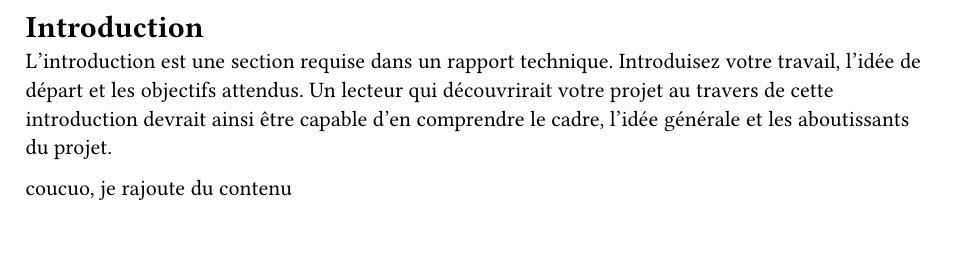
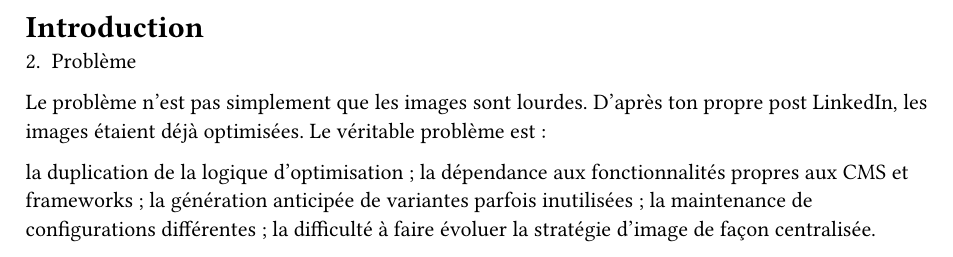
Before and after one commit to RobinChappalley/tb-report, a Typst document (tb-report/contenu/01-introduction.typ): part of the page, cut so that both start at the same text. Compiled offline with Typst 0.15.

Commit message:
add intro draft

```diff
--- a/tb-report/contenu/01-introduction.typ
+++ b/tb-report/contenu/01-introduction.typ
@@ -3,6 +3,11 @@
 
 = Introduction
 
-L'introduction est une section requise dans un rapport technique. Introduisez votre travail, l'idée de départ et les objectifs attendus. Un lecteur qui découvrirait votre projet au travers de cette introduction devrait ainsi être capable d'en comprendre le cadre, l'idée générale et les aboutissants du projet.
+2. Problème
+Le problème n’est pas simplement que les images sont lourdes. D’après ton propre post LinkedIn, les images étaient déjà optimisées. Le véritable problème est :
 
-coucuo, je rajoute du contenu
+la duplication de la logique d’optimisation ;
+la dépendance aux fonctionnalités propres aux CMS et frameworks ;
+la génération anticipée de variantes parfois inutilisées ;
+la maintenance de configurations différentes ;
+la difficulté à faire évoluer la stratégie d’image de façon centralisée.
```
